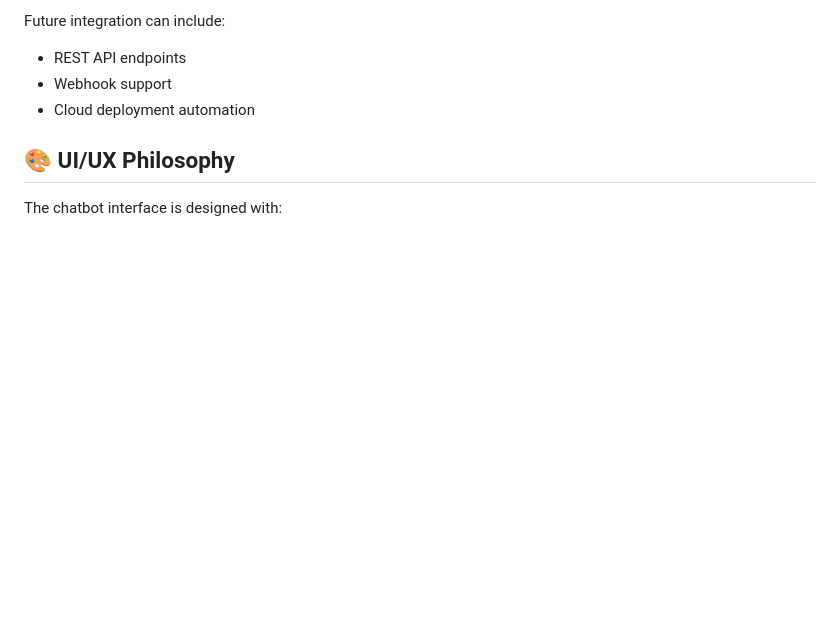
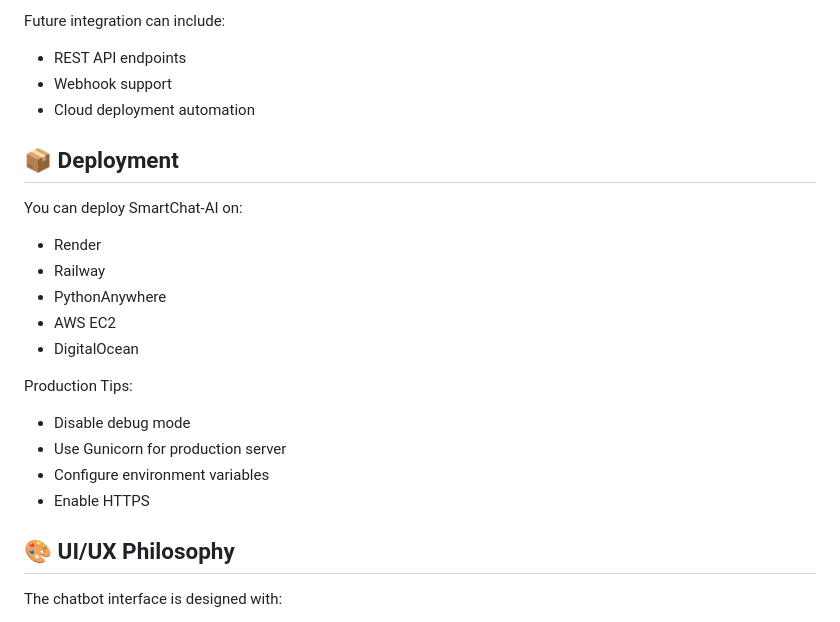
Before and after one commit to rohitpawar-tech/QuickAssist-AI, a Markdown page: README.md, the part around the change. Rendered like a GitHub page; blank space fills up the shorter version.

```diff
--- a/README.md
+++ b/README.md
@@ -248,6 +248,22 @@ Future integration can include:
 - REST API endpoints
 - Webhook support
 - Cloud deployment automation
+## 📦 Deployment
+
+You can deploy SmartChat-AI on:
+
+- Render
+- Railway
+- PythonAnywhere
+- AWS EC2
+- DigitalOcean
+
+Production Tips:
+
+- Disable debug mode
+- Use Gunicorn for production server
+- Configure environment variables
+- Enable HTTPS
 
 ## 🎨 UI/UX Philosophy
 
```
